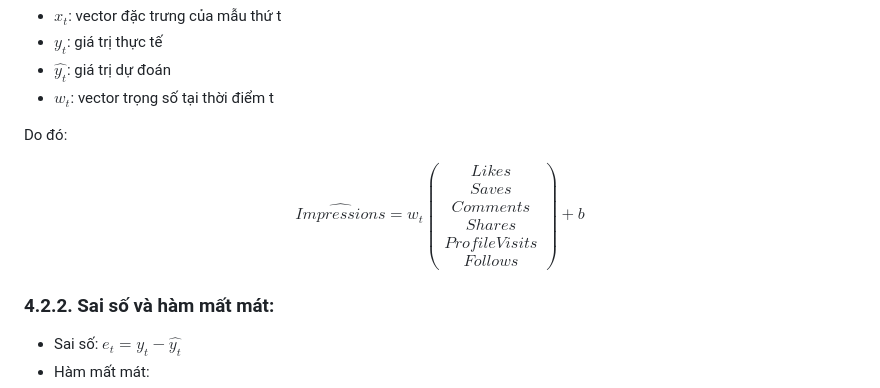
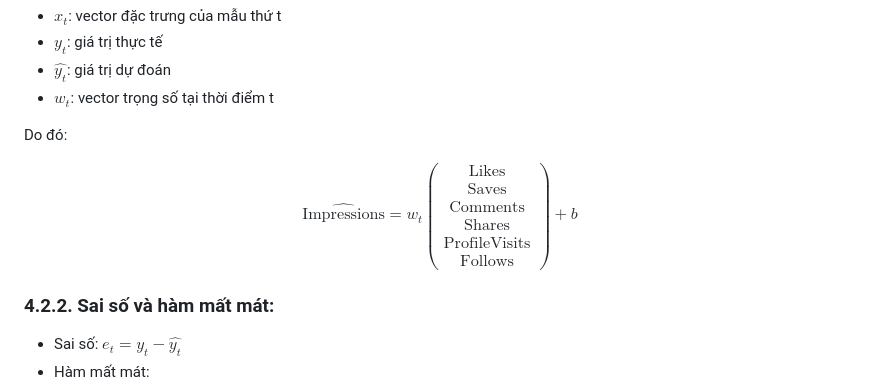
Before and after one commit to pisceskibo/InstagramReachAnalysis, a Markdown page: README.md, the part around the change. GitHub-like rendering.

Commit message:
change matrix style

```diff
--- a/README.md
+++ b/README.md
@@ -76,9 +76,7 @@ trong đó:
 
 Do đó:
 
-$$\hat{Impressions} = w_t \begin{pmatrix}
-Likes \\ Saves \\ Comments \\ Shares \\ ProfileVisits \\ Follows
-\end{pmatrix} + b$$
+$$\hat{\text{Impressions}} = w_t \begin{pmatrix} \text{Likes} \\ \text{Saves} \\ \text{Comments} \\ \text{Shares} \\ \text{ProfileVisits} \\ \text{Follows} \end{pmatrix} + b$$
 
 ### 4.2.2. Sai số và hàm mất mát:
 + Sai số: $e_t = y_t - \hat{y_t}$
```
